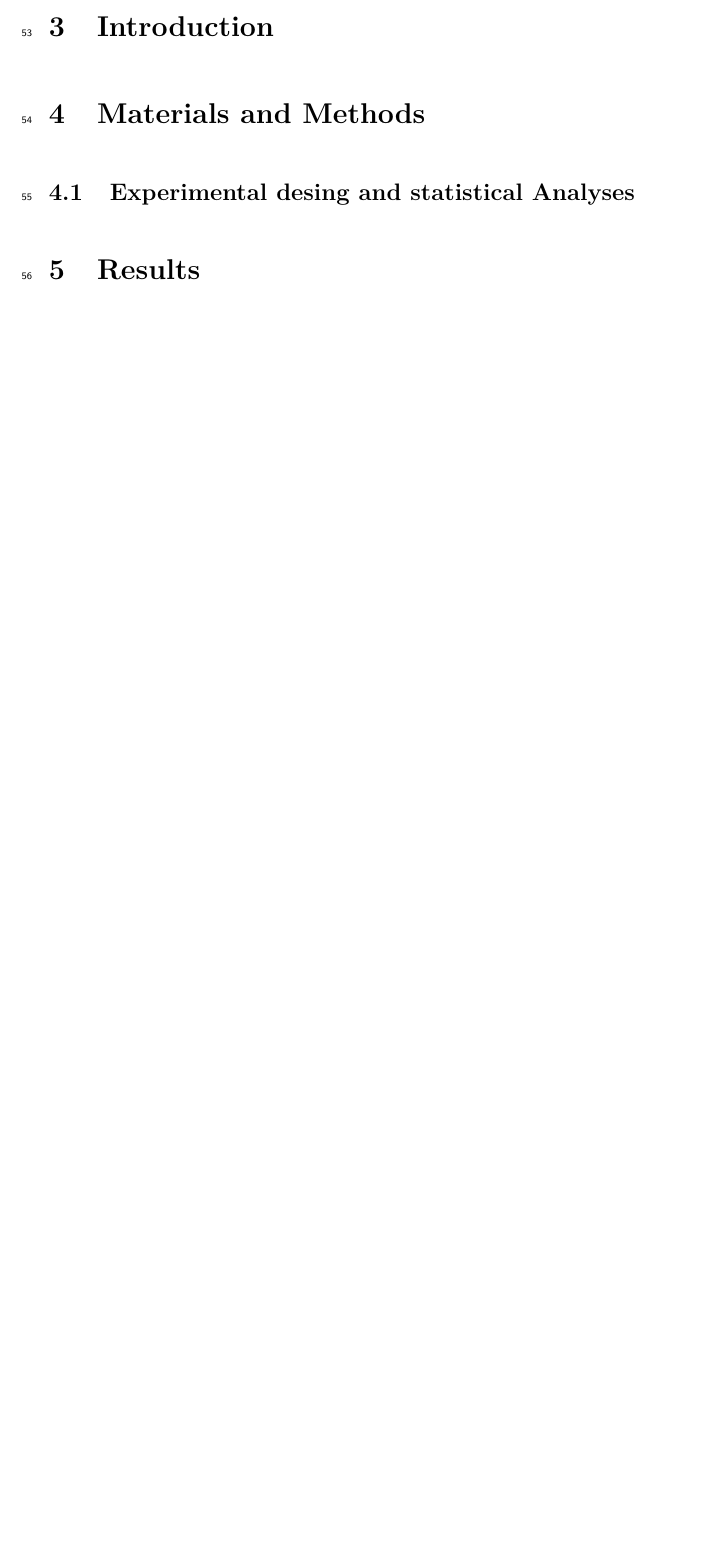
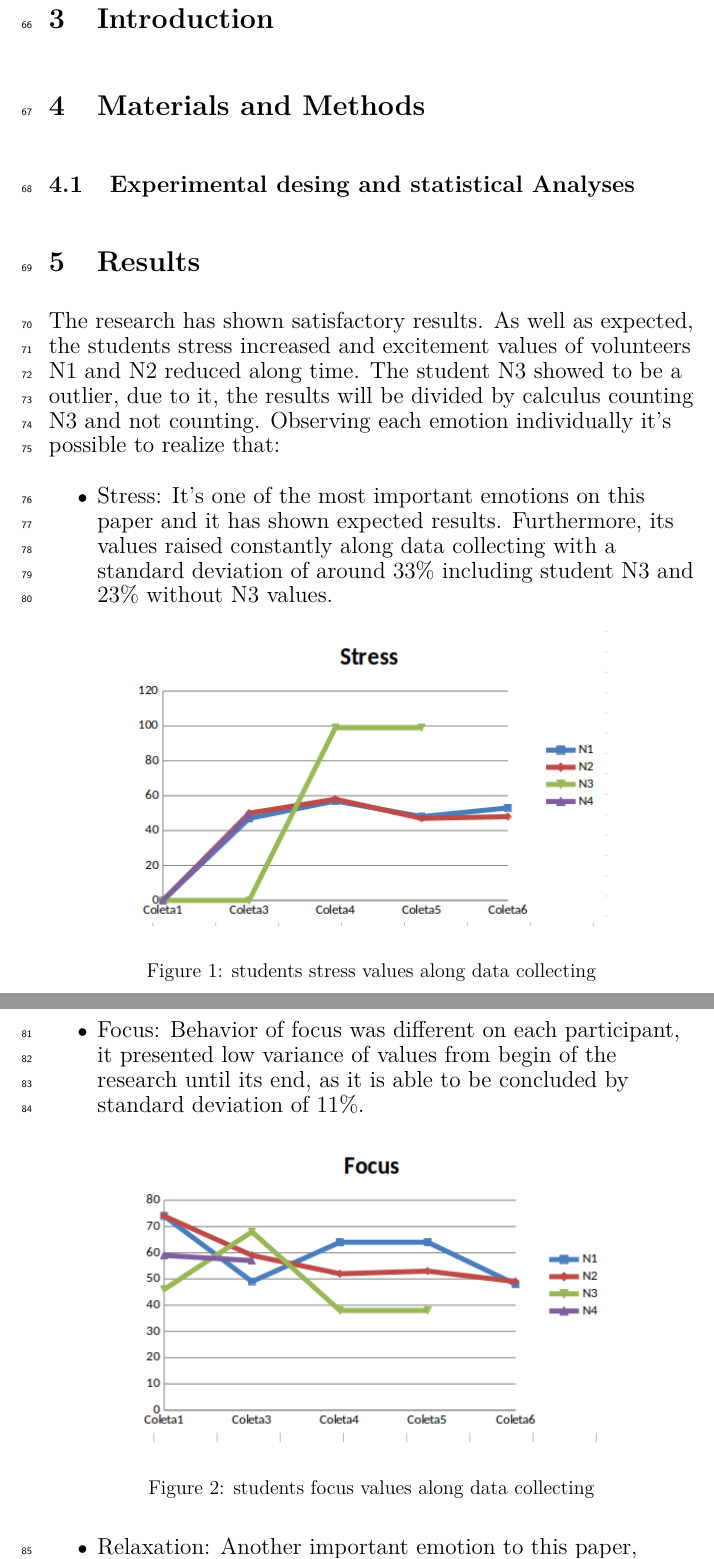
Before and after one commit to felipe-2705/Ic-emocoes, a LaTeX document (relatorio_final/relatorioFinal.tex): part of page 4 of 4 before the commit and two parts of pages 4 and 5 of 8 after it, the two joined at a grey line, cut so that both start at the same text, the shorter picture padded with empty space. The pictures show the PDF file relatorio_final/relatorioFinal.pdf that the author committed with the source.

Commit message:
results, significance statement, correcoes ortograficas

```diff
--- a/relatorio_final/relatorioFinal.tex
+++ b/relatorio_final/relatorioFinal.tex
@@ -58 +62,40 @@ The results were satisfying,  students became more stressed along time and their
 \section{Results}
+ The research has shown satisfactory results. As well as expected, the students stress increased and excitement values of volunteers N1 and N2  reduced along time. The student N3 showed to be a outlier, due to it, the results will be divided by calculus counting N3 and not counting.
+ Observing each emotion individually it’s possible to realize that:
+ \begin{itemize}
+ 	\item Stress: It’s one of the most important emotions on this paper and it has shown expected results. Furthermore, its values raised constantly along data collecting with a standard deviation of around 33\% including student N3 and 23\% without N3 values.
+ 	  \begin{figure}[H]
+ 	  	\centering
+ 	  	\includegraphics[width=10cm]{./stress.png}
+ 	  	\caption{students stress values along data collecting}
+ 	  \end{figure}
+ 	\item Focus: Behavior of focus was different on each participant, it presented low variance of values from begin of the research until its end, as it is able to be concluded by standard deviation of 11\%.
+ 	   \begin{figure}[H]
+ 	  	\centering
+ 	  	\includegraphics[width=10cm]{./focus.png}
+ 	  	\caption{students focus values along data collecting}
+ 	  \end{figure}
+ 	\item Relaxation: Another important emotion to this paper, which has shown controversial feedback, due to its constant rise of values along data collecting. The emotion has not shown high differences of values, hence standard deviation of it was approximately 7\% without student N3 and around 14\% within N3.
+ 	  \begin{figure}[H]
+ 	 	\centering
+ 	 	\includegraphics[width=10cm]{./relaxation.png}
+ 	 	\caption{students relaxation values along data collecting}
+ 	 \end{figure}
+ 	\item Interest: Interest comportment  was nearly the same though all data collects. The values of it had little variances and lower standard deviation of all emotions, under 7\% even considering N3 in calculus.
+ 	     \begin{figure}[H]
+ 	    	\centering
+ 	    	\includegraphics[width=10cm]{./interest.png}
+ 	    	\caption{students interest values along data collecting}
+ 	    \end{figure}
+ 	\item Excitement: This feeling presented high alterations on student N3, a big increase from first data collect to last one, it has shown same lower values in mid term collects though. The standard deviation values was around 14\% considering participant N3 and 12\% without him.
+ 	      \begin{figure}[H]
+ 	     	\centering
+ 	     	\includegraphics[width=10cm]{./excitement.png}
+ 	     	\caption{students exitement values along data collecting}
+ 	     \end{figure}
+ 	\item Engagement: Students N2 and N4 presented a high difference from collect 1 to 3, that increase was around 56\%. while that, students N1 and N3 did not show significant changes in them values. The general Standard deviation was 21\%,however building groups of students with N1 and N2 being first group and N2 and N4 a second, makes possible to notice that N1 and N3 had no big changes, since standard deviation of the group was 6\%. It is not possible to say same of N2 and N4, because their standard deviation was around 30\%.
+ 	    \begin{figure}[H]
+ 	   	\centering
+ 	   	\includegraphics[width=10cm]{./engagement.png}
+ 	   	\caption{students engagement values along data collecting}
+ 	   \end{figure}
```
Also changed, not shown: relatorio_final/Relaxation.png (added), relatorio_final/engagement.png (added), relatorio_final/excitement.png (added), relatorio_final/focus.png (added), relatorio_final/interest.png (added), relatorio_final/relatorioFinal.pdf, relatorio_final/stress.png (added), relatorio_final/relatorioFinal.tex (22 more changed lines), 7 other files.
